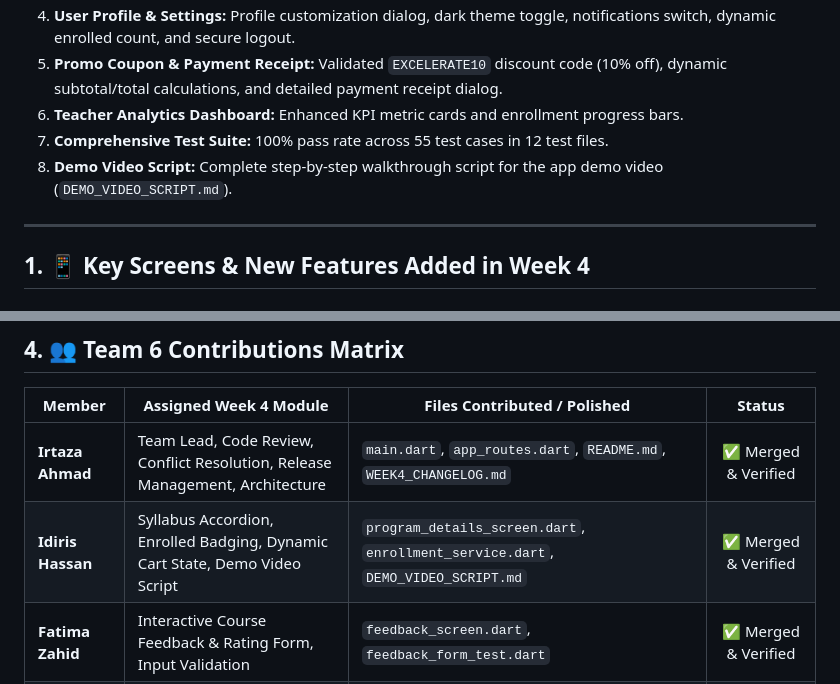
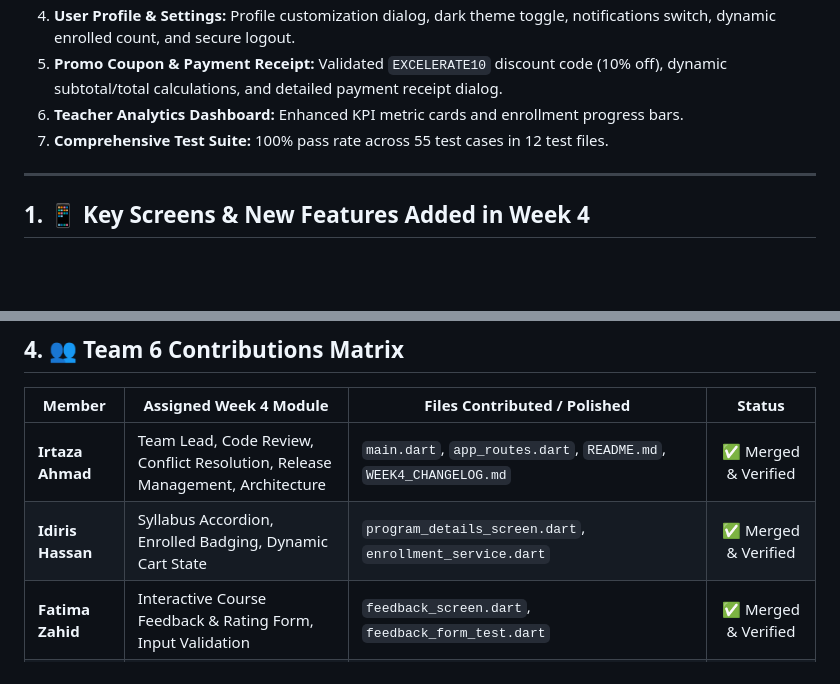
Before and after one commit to irtazaad328/ED-TECH_App, a Markdown page: WEEK4_CHANGELOG.md, 2 parts joined by grey strips. GitHub-like rendering; blank space fills up the shorter version.

Commit message:
docs: clean up references to deleted files

```diff
--- a/WEEK4_CHANGELOG.md
+++ b/WEEK4_CHANGELOG.md
@@ -20,7 +20,6 @@ Team 6 has successfully integrated and polished:
 5. **Promo Coupon & Payment Receipt:** Validated `EXCELERATE10` discount code (10% off), dynamic subtotal/total calculations, and detailed payment receipt dialog.
 6. **Teacher Analytics Dashboard:** Enhanced KPI metric cards and enrollment progress bars.
 7. **Comprehensive Test Suite:** 100% pass rate across 55 test cases in 12 test files.
-8. **Demo Video Script:** Complete step-by-step walkthrough script for the app demo video (`DEMO_VIDEO_SCRIPT.md`).
 
 ---
 
@@ -119,7 +118,7 @@ flutter test
 | Member | Assigned Week 4 Module | Files Contributed / Polished | Status |
 |---|---|---|:---:|
 | **Irtaza Ahmad** | Team Lead, Code Review, Conflict Resolution, Release Management, Architecture | `main.dart`, `app_routes.dart`, `README.md`, `WEEK4_CHANGELOG.md` | ✅ Merged & Verified |
-| **Idiris Hassan** | Syllabus Accordion, Enrolled Badging, Dynamic Cart State, Demo Video Script | `program_details_screen.dart`, `enrollment_service.dart`, `DEMO_VIDEO_SCRIPT.md` | ✅ Merged & Verified |
+| **Idiris Hassan** | Syllabus Accordion, Enrolled Badging, Dynamic Cart State | `program_details_screen.dart`, `enrollment_service.dart` | ✅ Merged & Verified |
 | **Fatima Zahid** | Interactive Course Feedback & Rating Form, Input Validation | `feedback_screen.dart`, `feedback_form_test.dart` | ✅ Merged & Verified |
 | **Aishika Pal** | User Profile & Settings Screen, Dark Theme & Preferences | `profile_settings_screen.dart`, `user_profile.dart`, `profile_settings_screen_test.dart` | ✅ Merged & Verified |
 | **Mannu** | Promotional Coupon Validation (`EXCELERATE10`), Discount Calculations, Receipt Audit | `cart_screen.dart`, `cart_receipt_test.dart`, `learner_cart_test.dart` | ✅ Merged & Verified |
```
Also changed, not shown: README.md (+1 -1 lines).
